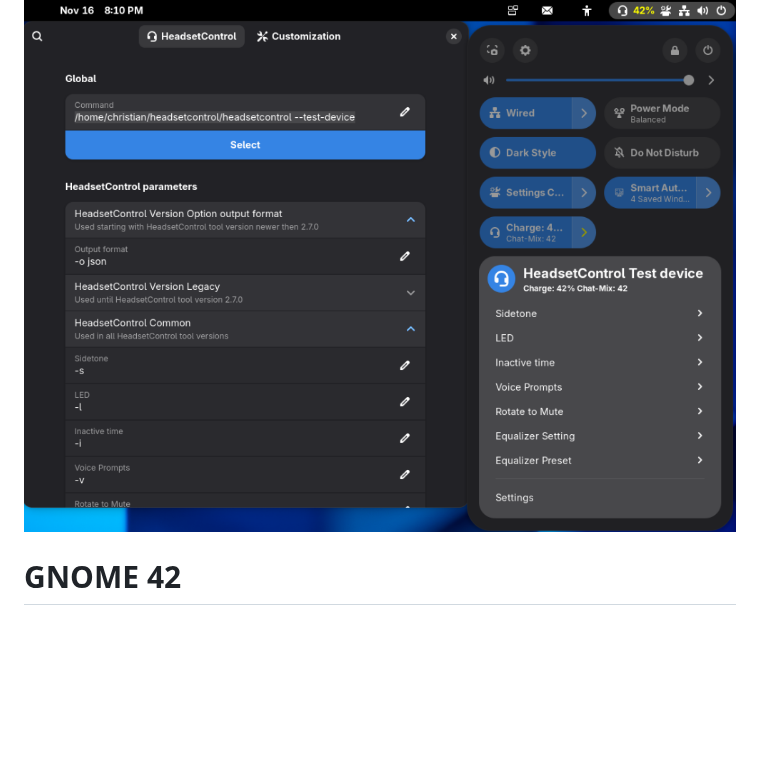
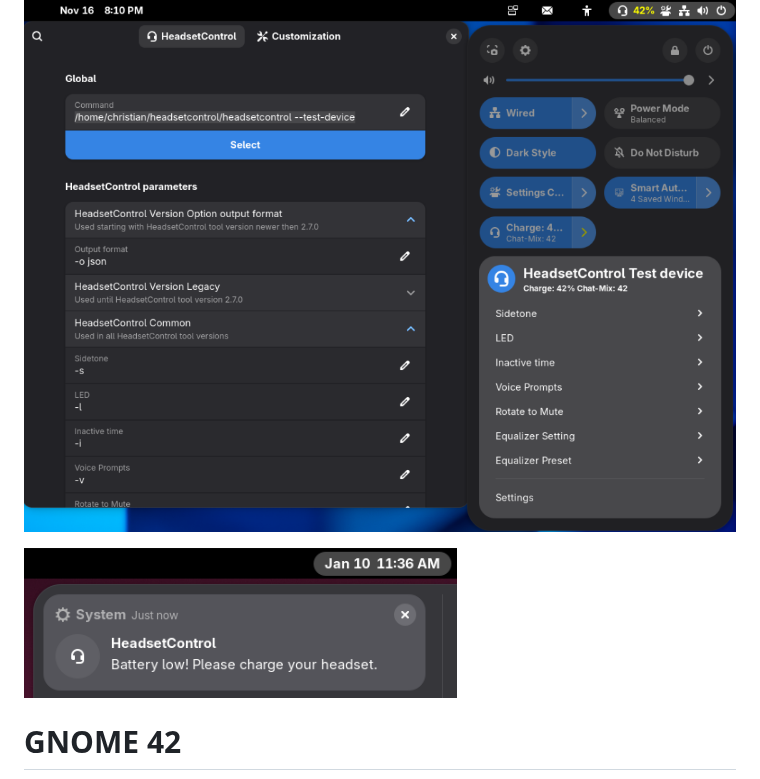
Before and after one commit to ChrisLauinger77/gnome-shell-extension-HeadsetControl, a Markdown page: README.md, the part around the change. Rendered like a GitHub page; pictures changed too: screenshot_notify.png (added); blank space fills up the shorter version.

Commit message:
Add notification screenshot to README and include notification image file

```diff
--- a/README.md
+++ b/README.md
@@ -7,6 +7,8 @@ Supported capabilities can also be controlled like ChatMix, Sidetone, Equalizer
 # GNOME43+
 
 ![Screenshot](https://github.com/ChrisLauinger77/gnome-shell-extension-HeadsetControl/blob/main/screenshot_4x.png)
+
+![Notification](https://github.com/ChrisLauinger77/gnome-shell-extension-HeadsetControl/blob/main/screenshot_notify.png)
 
 # GNOME 42
 
```
